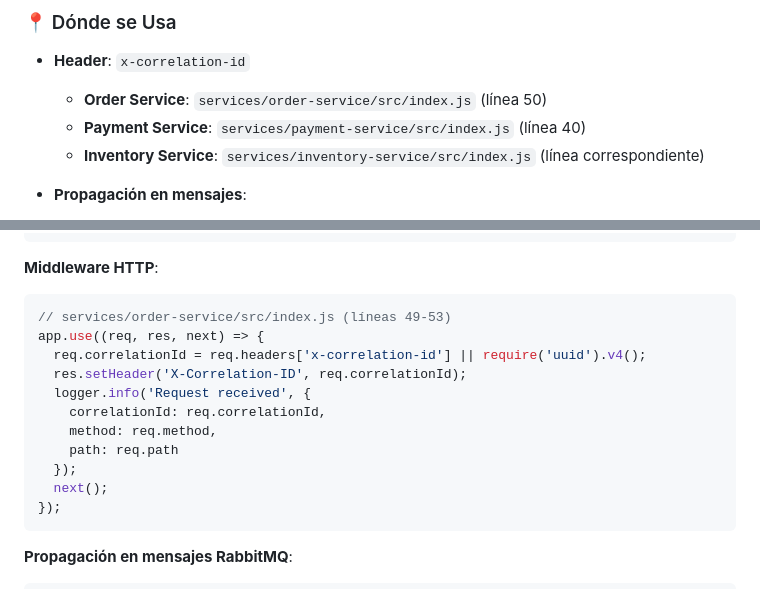
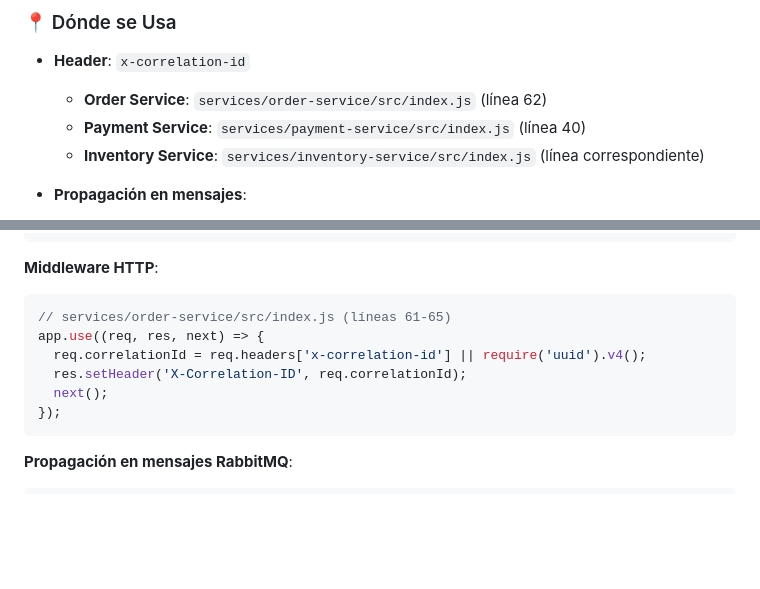
Before and after one commit to GorkyAnge/integra-hub-udla, a Markdown page: docs/PATRONES_IMPLEMENTACION.md, 2 parts joined by grey strips. Rendered like a GitHub page; blank space fills up the shorter version.

````diff
--- a/docs/PATRONES_IMPLEMENTACION.md
+++ b/docs/PATRONES_IMPLEMENTACION.md
@@ -902,7 +902,7 @@ if (retryCount <= 3) {
 ### 📍 Dónde se Usa
 
 - **Header**: `x-correlation-id`
-  - **Order Service**: `services/order-service/src/index.js` (línea 50)
+  - **Order Service**: `services/order-service/src/index.js` (línea 62)
   - **Payment Service**: `services/payment-service/src/index.js` (línea 40)
   - **Inventory Service**: `services/inventory-service/src/index.js` (línea correspondiente)
 
@@ -957,15 +957,10 @@ Logs agregados:
 
 **Middleware HTTP**:
 ```javascript
-// services/order-service/src/index.js (líneas 49-53)
+// services/order-service/src/index.js (líneas 61-65)
 app.use((req, res, next) => {
   req.correlationId = req.headers['x-correlation-id'] || require('uuid').v4();
   res.setHeader('X-Correlation-ID', req.correlationId);
-  logger.info('Request received', {
-    correlationId: req.correlationId,
-    method: req.method,
-    path: req.path
-  });
   next();
 });
 ```
````
Also changed, not shown: README.md (+30 -18 lines).
